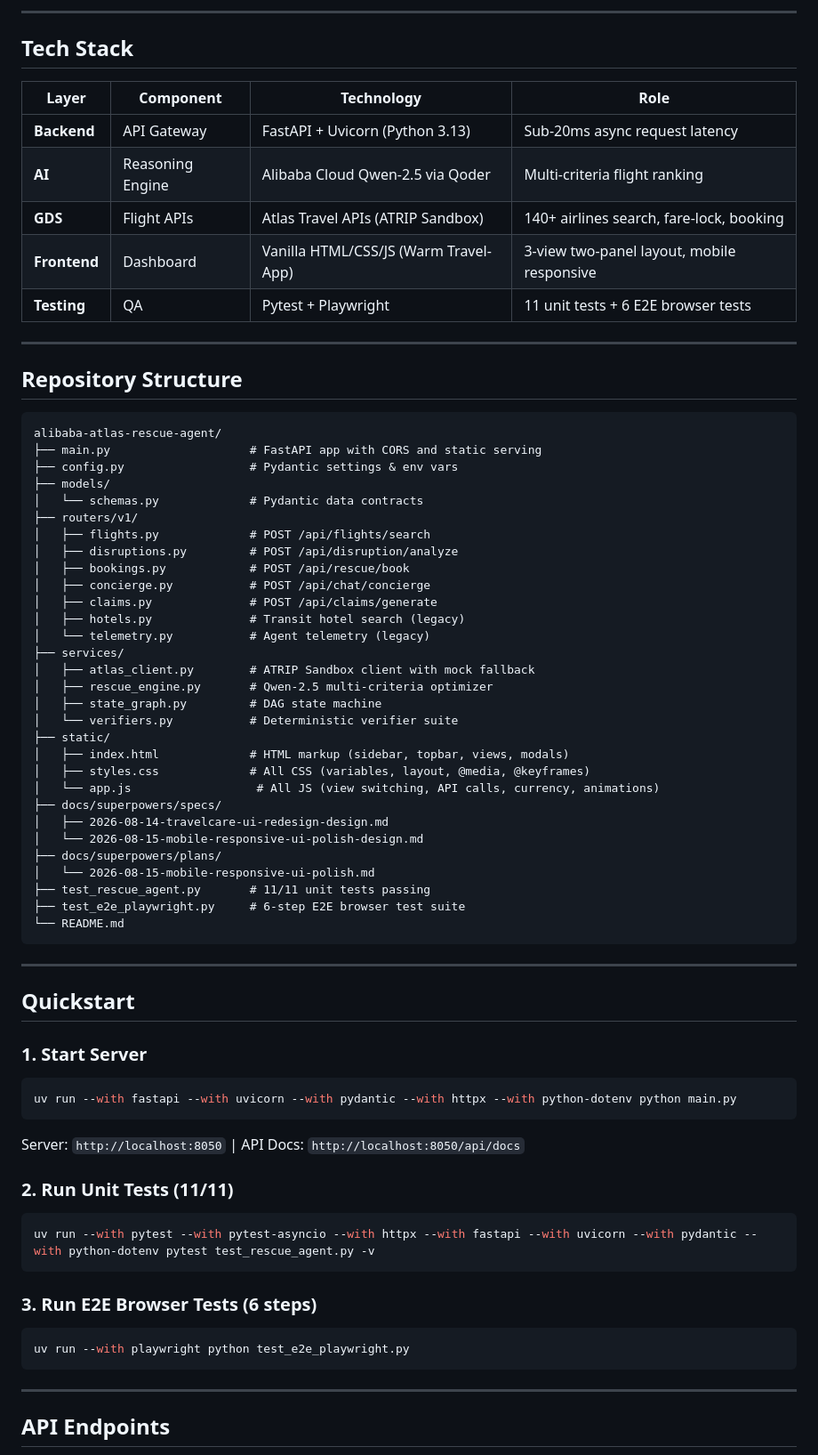
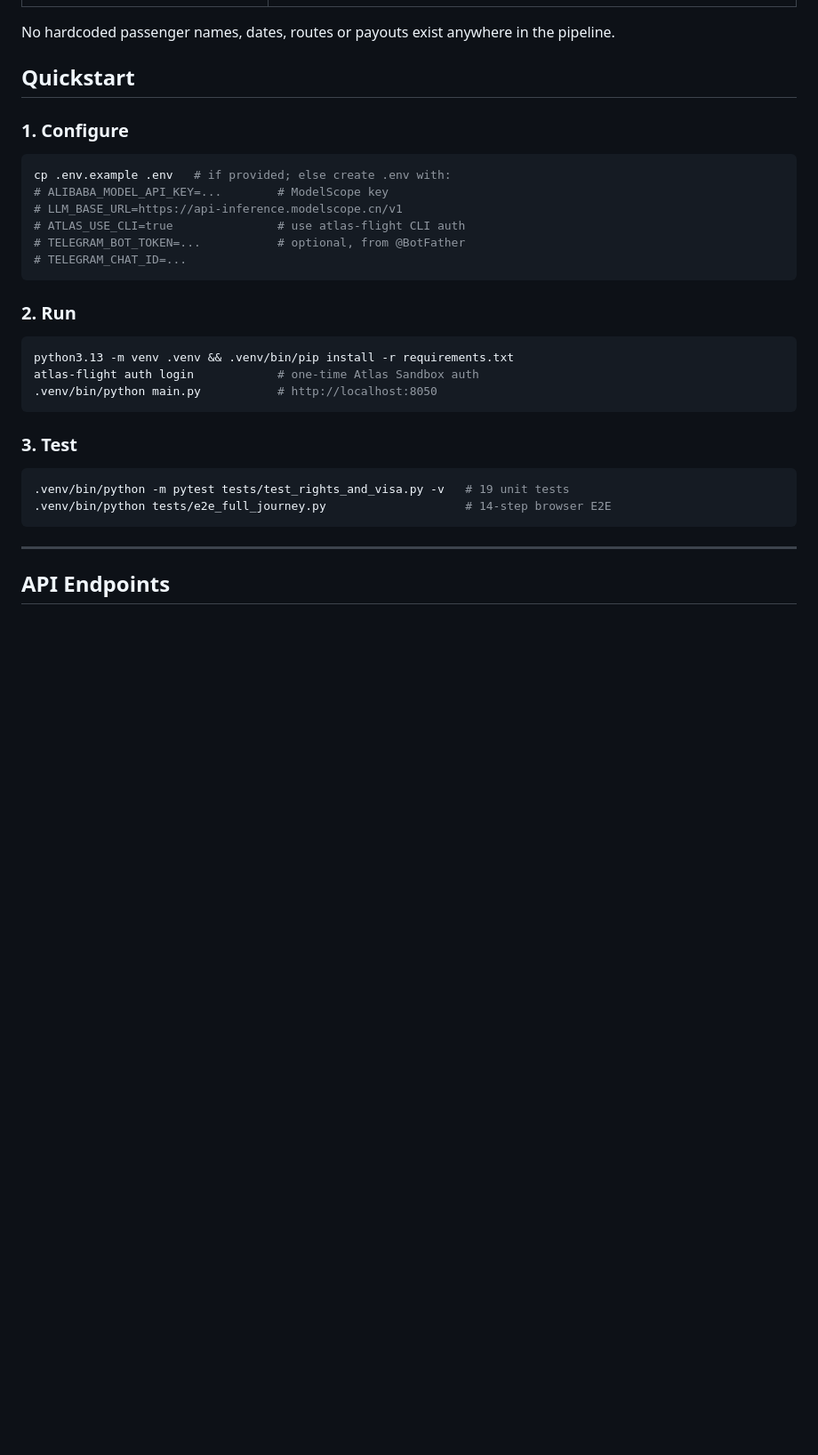
Before and after one commit to ahk1542001-wq/alibaba-atlas-rescue-agent, a Markdown page: README.md, the part around one of its changes. Shown at 89% size. Rendered like a GitHub page; blank space fills up the shorter version.

````diff
--- a/README.md
+++ b/README.md
@@ -73,70 +43,28 @@ At `≤768px`, the sidebar transforms into a **bottom nav bar** (app-like), acti
----
-
-## Tech Stack
-
-| Layer | Component | Technology | Role |
-|---|---|---|---|
-| **Backend** | API Gateway | FastAPI + Uvicorn (Python 3.13) | Sub-20ms async request latency |
-| **AI** | Reasoning Engine | Alibaba Cloud Qwen-2.5 via Qoder | Multi-criteria flight ranking |
-| **GDS** | Flight APIs | Atlas Travel APIs (ATRIP Sandbox) | 140+ airlines search, fare-lock, booking |
-| **Frontend** | Dashboard | Vanilla HTML/CSS/JS (Warm Travel-App) | 3-view two-panel layout, mobile responsive |
-| **Testing** | QA | Pytest + Playwright | 11 unit tests + 6 E2E browser tests |
-
----
-
-## Repository Structure
-
-```
-alibaba-atlas-rescue-agent/
-├── main.py                    # FastAPI app with CORS and static serving
-├── config.py                  # Pydantic settings & env vars
-├── models/
-│   └── schemas.py             # Pydantic data contracts
-├── routers/v1/
-│   ├── flights.py             # POST /api/flights/search
-│   ├── disruptions.py         # POST /api/disruption/analyze
-│   ├── bookings.py            # POST /api/rescue/book
-│   ├── concierge.py           # POST /api/chat/concierge
-│   ├── claims.py              # POST /api/claims/generate
-│   ├── hotels.py              # Transit hotel search (legacy)
-│   └── telemetry.py           # Agent telemetry (legacy)
-├── services/
-│   ├── atlas_client.py        # ATRIP Sandbox client with mock fallback
-│   ├── rescue_engine.py       # Qwen-2.5 multi-criteria optimizer
-│   ├── state_graph.py         # DAG state machine
-│   └── verifiers.py           # Deterministic verifier suite
-├── static/
-│   ├── index.html             # HTML markup (sidebar, topbar, views, modals)
-│   ├── styles.css             # All CSS (variables, layout, @media, @keyframes)
-│   └── app.js                  # All JS (view switching, API calls, currency, animations)
-├── docs/superpowers/specs/
-│   ├── 2026-08-14-travelcare-ui-redesign-design.md
-│   └── 2026-08-15-mobile-responsive-ui-polish-design.md
-├── docs/superpowers/plans/
-│   └── 2026-08-15-mobile-responsive-ui-polish.md
-├── test_rescue_agent.py       # 11/11 unit tests passing
-├── test_e2e_playwright.py     # 6-step E2E browser test suite
-└── README.md
-```
-
----
+No hardcoded passenger names, dates, routes or payouts exist anywhere in the pipeline.
 
 ## Quickstart
 
-### 1. Start Server
+### 1. Configure
 ```bash
-uv run --with fastapi --with uvicorn --with pydantic --with httpx --with python-dotenv python main.py
-```
-Server: `http://localhost:8050` | API Docs: `http://localhost:8050/api/docs`
-
-### 2. Run Unit Tests (11/11)
-```bash
-uv run --with pytest --with pytest-asyncio --with httpx --with fastapi --with uvicorn --with pydantic --with python-dotenv pytest test_rescue_agent.py -v
+cp .env.example .env   # if provided; else create .env with:
+# ALIBABA_MODEL_API_KEY=...        # ModelScope key
+# LLM_BASE_URL=https://api-inference.modelscope.cn/v1
+# ATLAS_USE_CLI=true               # use atlas-flight CLI auth
+# TELEGRAM_BOT_TOKEN=...           # optional, from @BotFather
+# TELEGRAM_CHAT_ID=...
 ```
 
-### 3. Run E2E Browser Tests (6 steps)
+### 2. Run
 ```bash
-uv run --with playwright python test_e2e_playwright.py
+python3.13 -m venv .venv && .venv/bin/pip install -r requirements.txt
+atlas-flight auth login            # one-time Atlas Sandbox auth
+.venv/bin/python main.py           # http://localhost:8050
+```
+
+### 3. Test
+```bash
+.venv/bin/python -m pytest tests/test_rights_and_visa.py -v   # 19 unit tests
+.venv/bin/python tests/e2e_full_journey.py                    # 14-step browser E2E
 ```
 
 ---
````
Also changed, not shown: other parts of README.md (+74 -69 lines).
